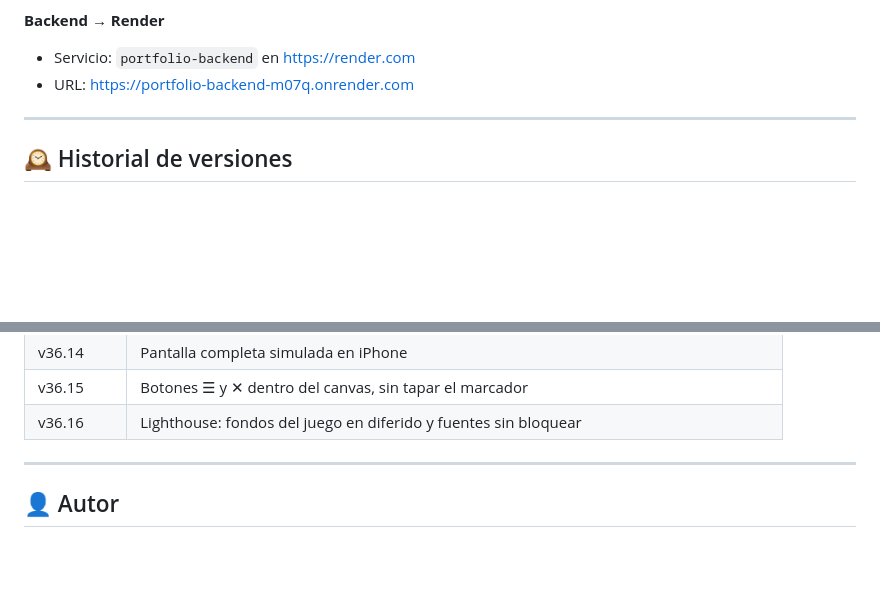
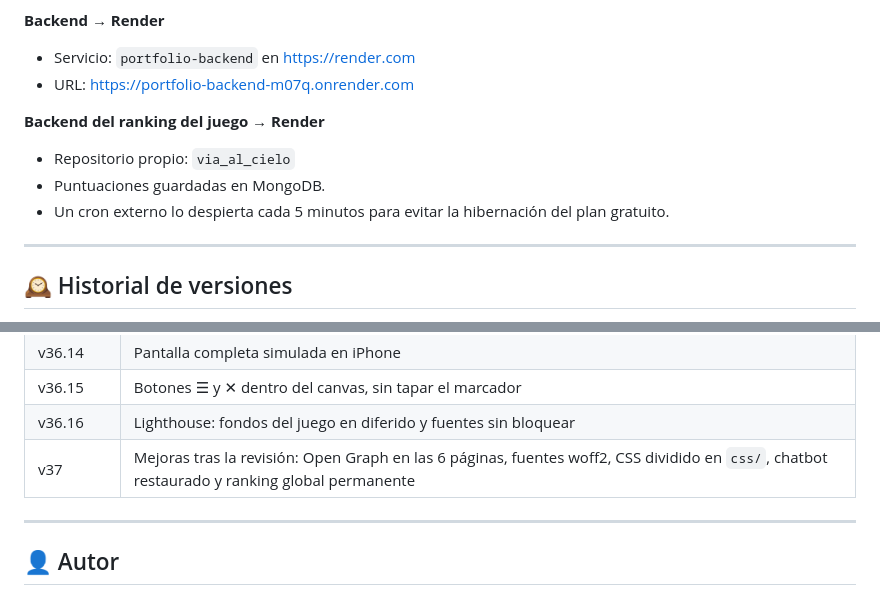
Before and after one commit to gabi37smx/mi-web, a Markdown page: README.md, 2 parts joined by grey strips. Rendered like a GitHub page; blank space fills up the shorter version.

```diff
--- a/README.md
+++ b/README.md
@@ -245,6 +287,11 @@ Seguridad: el backend tiene un informe propio en su repositorio (docs/auditoria-
 - Servicio: `portfolio-backend` en https://render.com
 - URL: https://portfolio-backend-m07q.onrender.com
 
+**Backend del ranking del juego → Render**
+- Repositorio propio: `via_al_cielo`
+- Puntuaciones guardadas en MongoDB.
+- Un cron externo lo despierta cada 5 minutos para evitar la hibernación del plan gratuito.
+
 ---
 
 ## 🕰️ Historial de versiones
@@ -267,6 +314,7 @@ Seguridad: el backend tiene un informe propio en su repositorio (docs/auditoria-
 | v36.14 | Pantalla completa simulada en iPhone |
 | v36.15 | Botones ☰ y ✕ dentro del canvas, sin tapar el marcador |
 | v36.16 | Lighthouse: fondos del juego en diferido y fuentes sin bloquear |
+| v37 | Mejoras tras la revisión: Open Graph en las 6 páginas, fuentes woff2, CSS dividido en `css/`, chatbot restaurado y ranking global permanente |
 
 ---
 
```
Also changed, not shown: other parts of README.md (+58 -16 lines).
